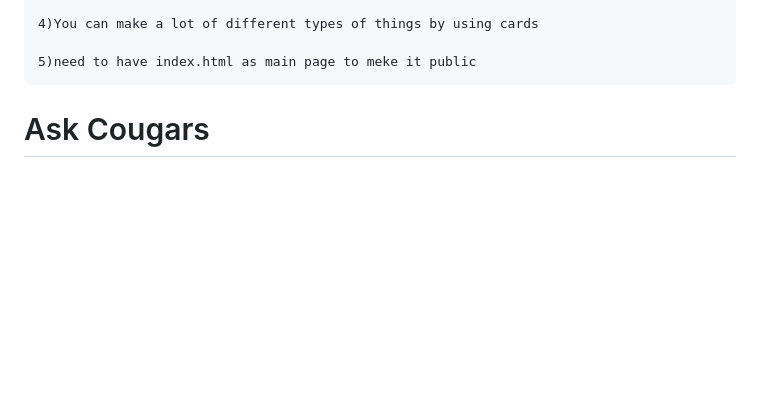
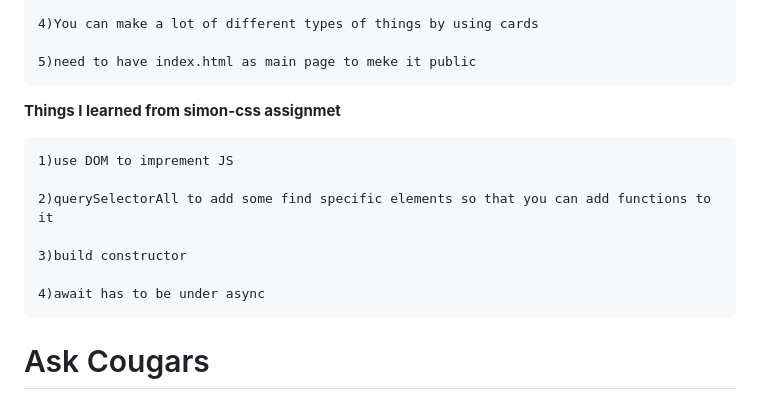
Before and after one commit to yks808/askCourgars, a Markdown page: README.md, the part around the change. GitHub-like rendering; blank space fills up the shorter version.

Commit message:
added readme for things I learned from simon-java

```diff
--- a/README.md
+++ b/README.md
@@ -89,7 +89,15 @@
 
     5)need to have index.html as main page to meke it public
 
+**Things I learned from simon-css assignmet**
 
+    1)use DOM to imprement JS
+
+    2)querySelectorAll to add some find specific elements so that you can add functions to it
+
+    3)build constructor
+
+    4)await has to be under async
 
 
 # Ask Cougars
```
